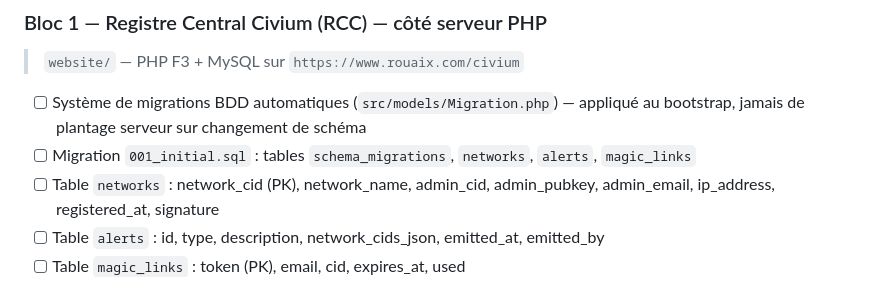
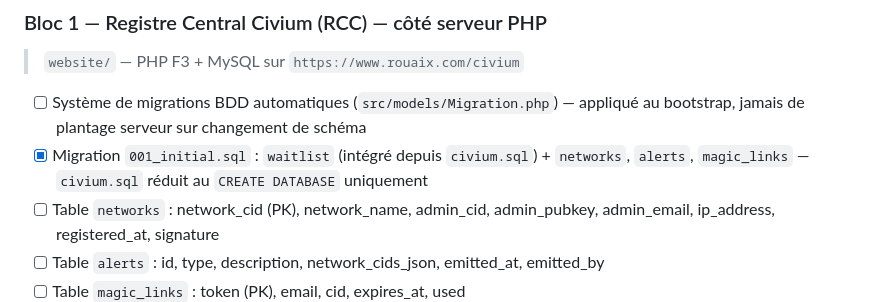
Before and after one commit to rouaix/Civium, a Markdown page: ROADMAP.md, the part around the change. Rendered like a GitHub page.

```diff
--- a/ROADMAP.md
+++ b/ROADMAP.md
@@ -48,7 +48,7 @@ Suivi du développement, phase par phase. Chaque tâche cochée = code mergé su
 > `website/` — PHP F3 + MySQL sur `https://www.rouaix.com/civium`
 
 - [ ] Système de migrations BDD automatiques (`src/models/Migration.php`) — appliqué au bootstrap, jamais de plantage serveur sur changement de schéma
-- [ ] Migration `001_initial.sql` : tables `schema_migrations`, `networks`, `alerts`, `magic_links`
+- [x] Migration `001_initial.sql` : `waitlist` (intégré depuis `civium.sql`) + `networks`, `alerts`, `magic_links` — `civium.sql` réduit au `CREATE DATABASE` uniquement
 - [ ] Table `networks` : network_cid (PK), network_name, admin_cid, admin_pubkey, admin_email, ip_address, registered_at, signature
 - [ ] Table `alerts` : id, type, description, network_cids_json, emitted_at, emitted_by
 - [ ] Table `magic_links` : token (PK), email, cid, expires_at, used
```
Also changed, not shown: CLAUDE.md (+8 -0 lines).
